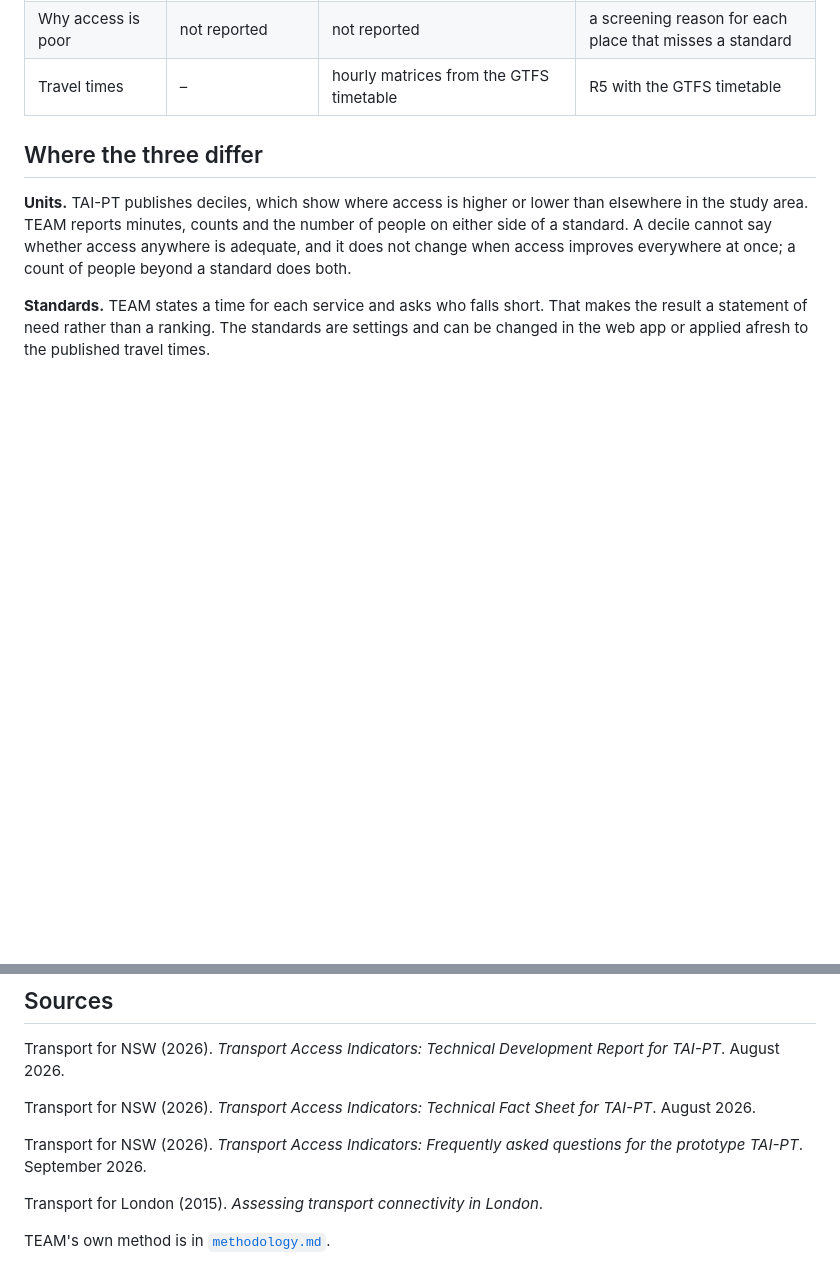
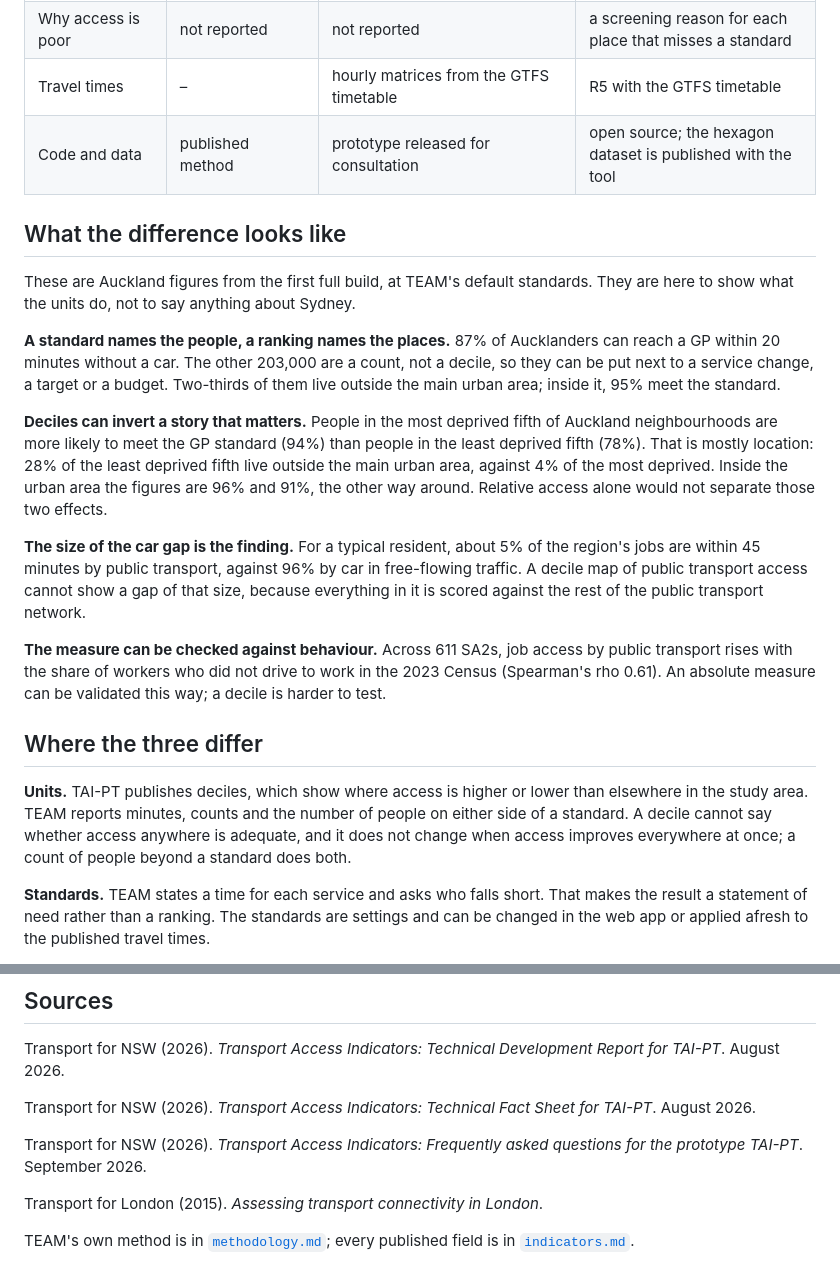
Before and after one commit to squirmen/transport-equity-access-model, a Markdown page: docs/tai-pt-comparison.md, 2 parts joined by grey strips. GitHub-like rendering; blank space fills up the shorter version.

```diff
--- a/docs/tai-pt-comparison.md
+++ b/docs/tai-pt-comparison.md
@@ -22,6 +26,37 @@ end.
 | People | not included | can be overlaid by the user | built in: people below each standard by deprivation, car ownership and age |
 | Why access is poor | not reported | not reported | a screening reason for each place that misses a standard |
 | Travel times | – | hourly matrices from the GTFS timetable | R5 with the GTFS timetable |
+| Code and data | published method | prototype released for consultation | open source; the hexagon dataset is published with the tool |
+
+## What the difference looks like
+
+These are Auckland figures from the first full build, at TEAM's default
+standards. They are here to show what the units do, not to say anything about
+Sydney.
+
+**A standard names the people, a ranking names the places.** 87% of
+Aucklanders can reach a GP within 20 minutes without a car. The other 203,000
+are a count, not a decile, so they can be put next to a service change, a
+target or a budget. Two-thirds of them live outside the main urban area; inside
+it, 95% meet the standard.
+
+**Deciles can invert a story that matters.** People in the most deprived fifth
+of Auckland neighbourhoods are more likely to meet the GP standard (94%) than
+people in the least deprived fifth (78%). That is mostly location: 28% of the
+least deprived fifth live outside the main urban area, against 4% of the most
+deprived. Inside the urban area the figures are 96% and 91%, the other way
+around. Relative access alone would not separate those two effects.
+
+**The size of the car gap is the finding.** For a typical resident, about 5% of
+the region's jobs are within 45 minutes by public transport, against 96% by car
+in free-flowing traffic. A decile map of public transport access cannot show a
+gap of that size, because everything in it is scored against the rest of the
+public transport network.
+
+**The measure can be checked against behaviour.** Across 611 SA2s, job access
+by public transport rises with the share of workers who did not drive to work
+in the 2023 Census (Spearman's rho 0.61). An absolute measure can be validated
+this way; a decile is harder to test.
 
 ## Where the three differ
 
@@ -84,4 +164,5 @@ questions for the prototype TAI-PT*. September 2026.
 
 Transport for London (2015). *Assessing transport connectivity in London*.
 
-TEAM's own method is in [`methodology.md`](methodology.md).
+TEAM's own method is in [`methodology.md`](methodology.md); every published
+field is in [`indicators.md`](indicators.md).
```
Also changed, not shown: other parts of docs/tai-pt-comparison.md (+53 -4 lines).
